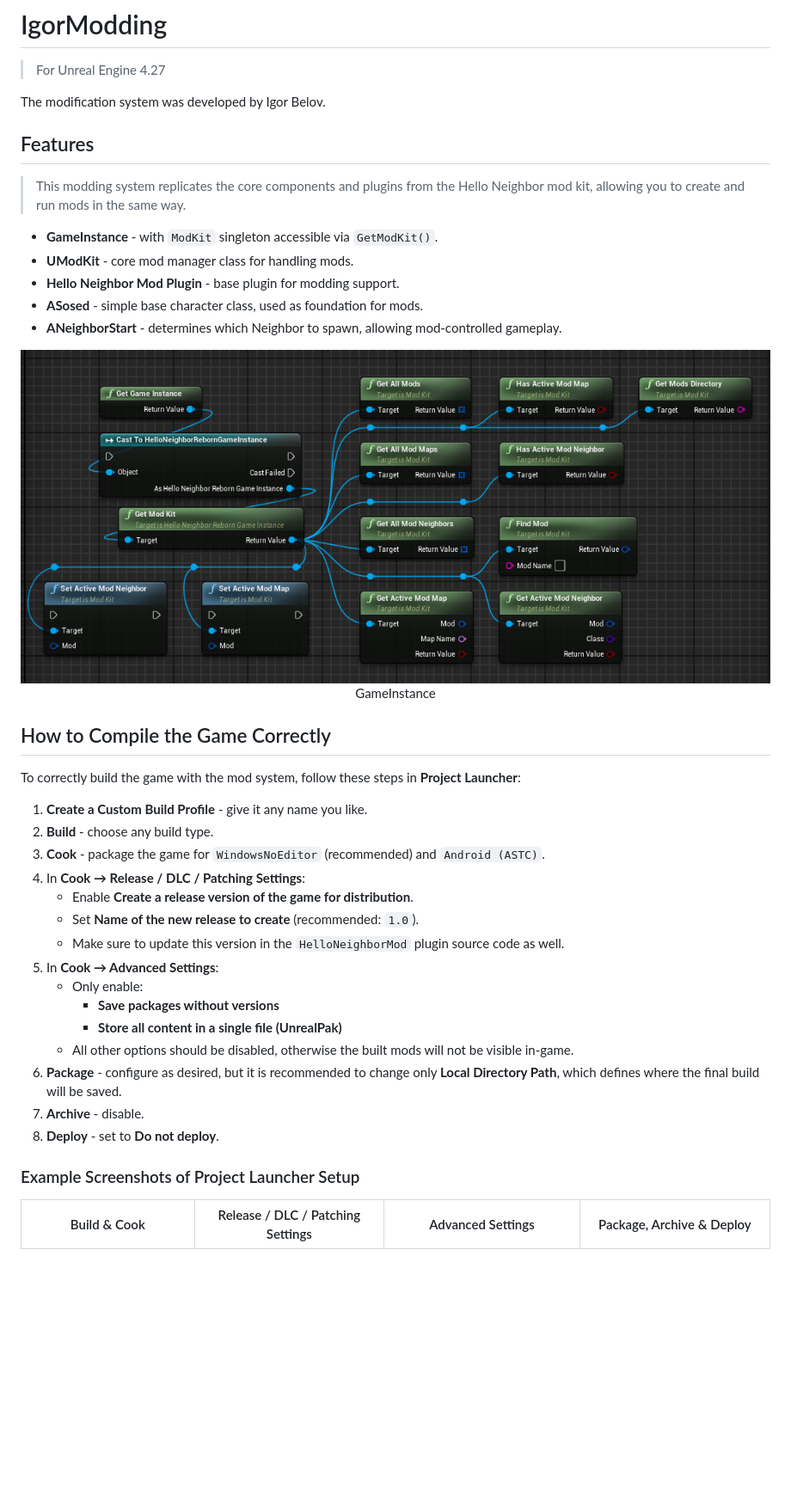
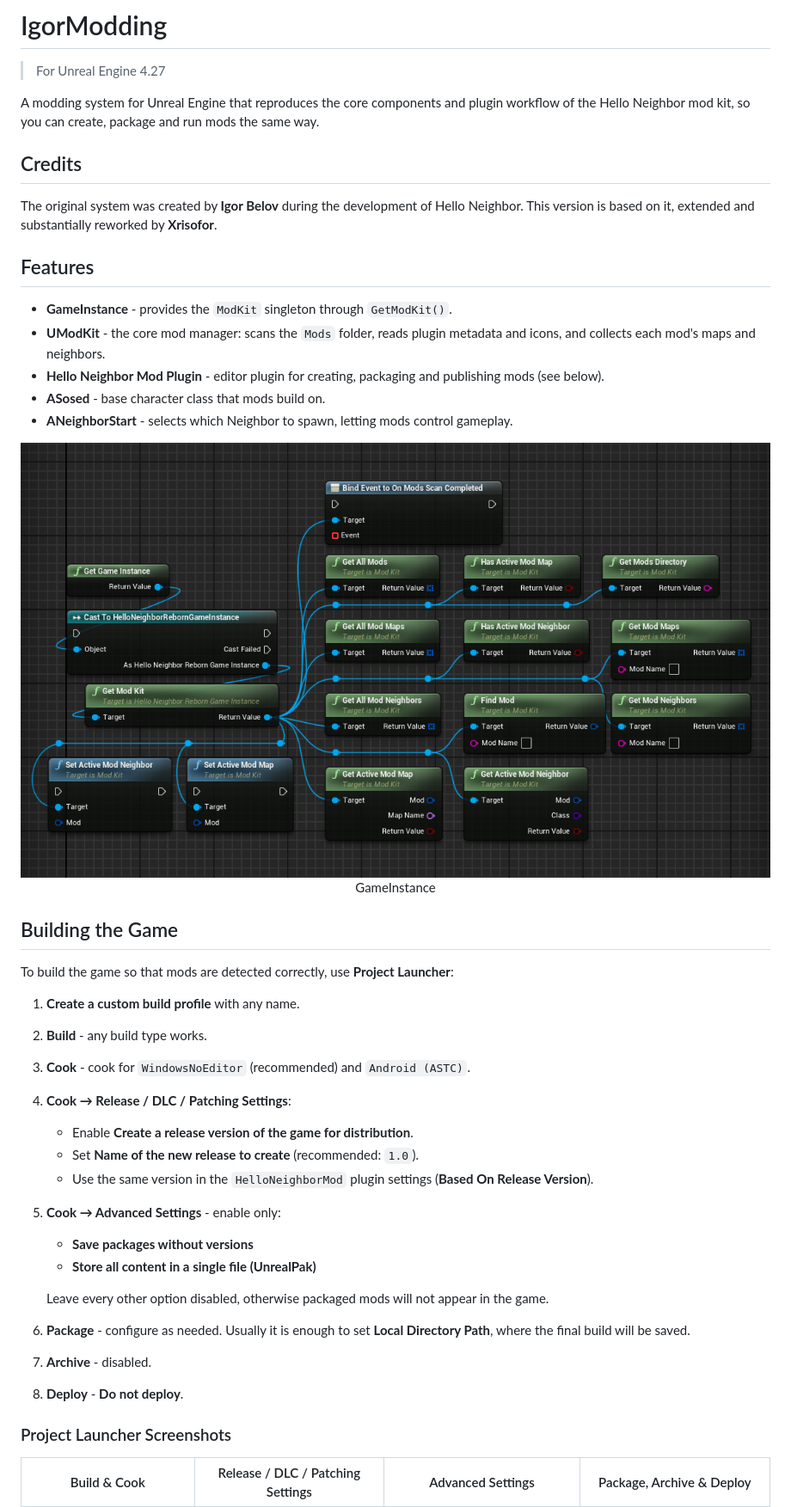
Before and after one commit to Xrisofor/IgorModding, a Markdown page: README.md, the part around one of its changes. Shown at 86% size. Rendered like a GitHub page; pictures changed too: Resources/GameInstance.png; blank space fills up the shorter version.

```diff
--- a/README.md
+++ b/README.md
@@ -2,44 +2,46 @@
 
 > For Unreal Engine 4.27
 
-The modification system was developed by Igor Belov.
+A modding system for Unreal Engine that reproduces the core components and plugin workflow of the Hello Neighbor mod kit, so you can create, package and run mods the same way.
+
+## Credits
+
+The original system was created by **Igor Belov** during the development of Hello Neighbor. This version is based on it, extended and substantially reworked by **Xrisofor**.
 
 ## Features
 
-> This modding system replicates the core components and plugins from the Hello Neighbor mod kit, allowing you to create and run mods in the same way.
-
-- **GameInstance** - with `ModKit` singleton accessible via `GetModKit()`.
-- **UModKit** - core mod manager class for handling mods.
-- **Hello Neighbor Mod Plugin** - base plugin for modding support.
-- **ASosed** - simple base character class, used as foundation for mods.
-- **ANeighborStart** - determines which Neighbor to spawn, allowing mod-controlled gameplay.
+- **GameInstance** - provides the `ModKit` singleton through `GetModKit()`.
+- **UModKit** - the core mod manager: scans the `Mods` folder, reads plugin metadata and icons, and collects each mod's maps and neighbors.
+- **Hello Neighbor Mod Plugin** - editor plugin for creating, packaging and publishing mods (see below).
+- **ASosed** - base character class that mods build on.
+- **ANeighborStart** - selects which Neighbor to spawn, letting mods control gameplay.
 
 <div align="center">
     <img src="Resources/GameInstance.png" /><br />
     GameInstance
 </div>
 
-## How to Compile the Game Correctly
+## Building the Game
 
-To correctly build the game with the mod system, follow these steps in **Project Launcher**:
+To build the game so that mods are detected correctly, use **Project Launcher**:
 
-1. **Create a Custom Build Profile** - give it any name you like.
-2. **Build** - choose any build type.
-3. **Cook** - package the game for `WindowsNoEditor` (recommended) and `Android (ASTC)`.
-4. In **Cook → Release / DLC / Patching Settings**:
-   - Enable **Create a release version of the game for distribution**.
-   - Set **Name of the new release to create** (recommended: `1.0`).
-   - Make sure to update this version in the `HelloNeighborMod` plugin source code as well.
-5. In **Cook → Advanced Settings**:
-   - Only enable:
-     - **Save packages without versions**
-     - **Store all content in a single file (UnrealPak)**
-   - All other options should be disabled, otherwise the built mods will not be visible in-game.
-6. **Package** - configure as desired, but it is recommended to change only **Local Directory Path**, which defines where the final build will be saved.
-7. **Archive** - disable.
-8. **Deploy** - set to **Do not deploy**.
+1. **Create a custom build profile** with any name.
+2. **Build** - any build type works.
+3. **Cook** - cook for `WindowsNoEditor` (recommended) and `Android (ASTC)`.
+4. **Cook → Release / DLC / Patching Settings**:
+    - Enable **Create a release version of the game for distribution**.
+    - Set **Name of the new release to create** (recommended: `1.0`).
+    - Use the same version in the `HelloNeighborMod` plugin settings (**Based On Release Version**).
+5. **Cook → Advanced Settings** - enable only:
+    - **Save packages without versions**
+    - **Store all content in a single file (UnrealPak)**
 
-### Example Screenshots of Project Launcher Setup
+   Leave every other option disabled, otherwise packaged mods will not appear in the game.
+6. **Package** - configure as needed. Usually it is enough to set **Local Directory Path**, where the final build will be saved.
+7. **Archive** - disabled.
+8. **Deploy** - **Do not deploy**.
+
+### Project Launcher Screenshots
 
 |                Build & Cook                  |       Release / DLC / Patching Settings       |              Advanced Settings              |         Package, Archive & Deploy          |
 |:--------------------------------------------:|:---------------------------------------------:|:-------------------------------------------:|:------------------------------------------:|
```
Also changed, not shown: other parts of README.md (+29 -28 lines), 3 other files.
